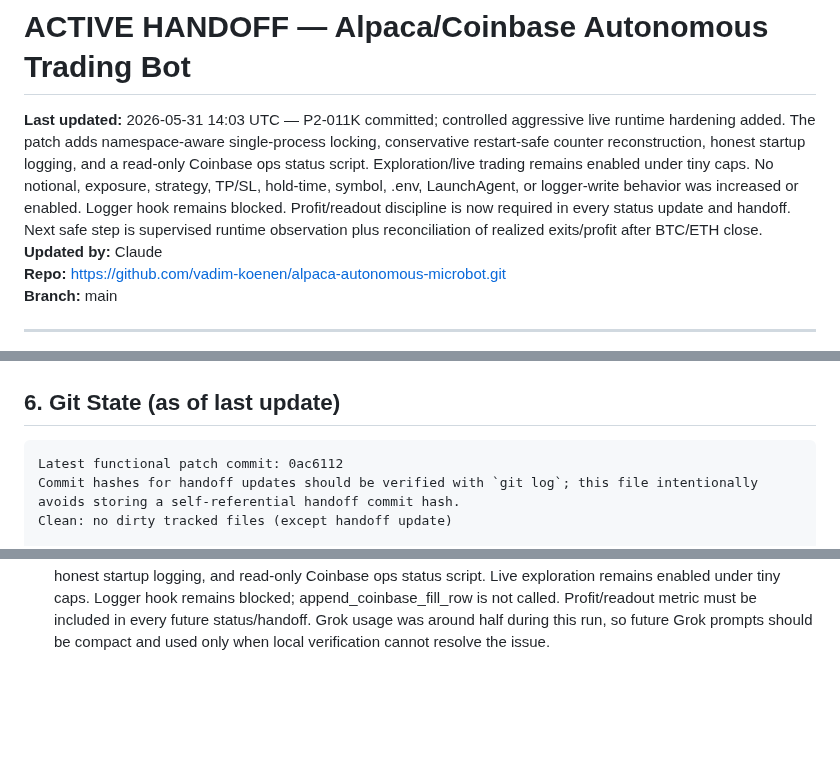
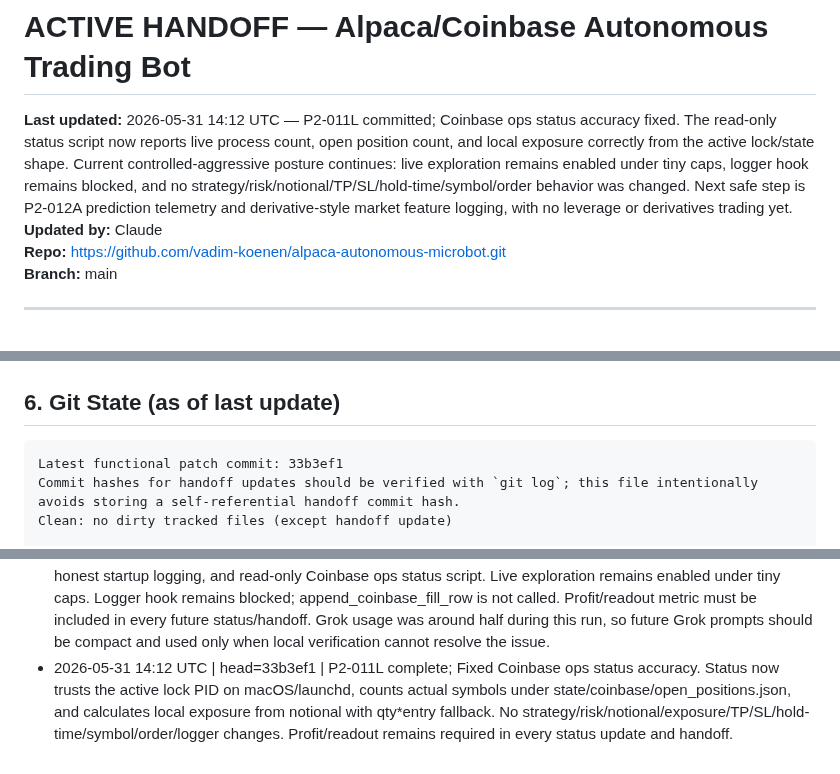
Before and after one commit to vadim-koenen/alpaca-autonomous-microbot, a Markdown page: docs/ACTIVE_HANDOFF.md, 3 parts joined by grey strips. Drawn GitHub-style; blank space fills up the shorter version.

Commit message:
update ACTIVE_HANDOFF: P2-011L complete

````diff
--- a/docs/ACTIVE_HANDOFF.md
+++ b/docs/ACTIVE_HANDOFF.md
@@ -2,7 +2,7 @@
 <!-- This file is the shared context layer between Claude (advisor) and ChatGPT/Copilot (executor). -->
 <!-- Update this file after every session. Both AIs read from here. Do not let it go stale. -->
 
-**Last updated:** 2026-05-31 14:03 UTC — P2-011K committed; controlled aggressive live runtime hardening added. The patch adds namespace-aware single-process locking, conservative restart-safe counter reconstruction, honest startup logging, and a read-only Coinbase ops status script. Exploration/live trading remains enabled under tiny caps. No notional, exposure, strategy, TP/SL, hold-time, symbol, .env, LaunchAgent, or logger-write behavior was increased or enabled. Logger hook remains blocked. Profit/readout discipline is now required in every status update and handoff. Next safe step is supervised runtime observation plus reconciliation of realized exits/profit after BTC/ETH close.
+**Last updated:** 2026-05-31 14:12 UTC — P2-011L committed; Coinbase ops status accuracy fixed. The read-only status script now reports live process count, open position count, and local exposure correctly from the active lock/state shape. Current controlled-aggressive posture continues: live exploration remains enabled under tiny caps, logger hook remains blocked, and no strategy/risk/notional/TP/SL/hold-time/symbol/order behavior was changed. Next safe step is P2-012A prediction telemetry and derivative-style market feature logging, with no leverage or derivatives trading yet.
 **Updated by:** Claude
 **Repo:** https://github.com/vadim-koenen/alpaca-autonomous-microbot.git
 **Branch:** main
@@ -134,7 +134,7 @@ fee_model:
 ## 6. Git State (as of last update)
 
 ```
-Latest functional patch commit: 0ac6112
+Latest functional patch commit: 33b3ef1
 Commit hashes for handoff updates should be verified with `git log`; this file intentionally avoids storing a self-referential handoff commit hash.
 Clean: no dirty tracked files (except handoff update)
 
@@ -281,3 +281,4 @@ No live behavior, config, risk, runtime, strategy, .env, LaunchAgent, or order-s
 - 2026-05-31 13:14 UTC | head=5fb6ffa | P2-011I complete; Added controlled dry-run broker-data capture/probe proof with documentation, script, and tests. The probe uses controlled Coinbase-like broker payloads through the opt-in dry-run seam, remains in-memory/test-only, performs no logger writes, does not call append_coinbase_fill_row, and does not change live behavior/config/risk/runtime/strategy/order-submission behavior. Logger hook remains blocked pending direct broker proof of sell proceeds, stable fill IDs, and fees.
 - 2026-05-31 13:26 UTC | head=5b7e73e | P2-011J complete; Added read-only Coinbase broker-fact discovery/probe proof with documentation, script, and tests. The probe remains disabled by default for live calls, redacts sensitive identifiers, performs no writes, does not call append_coinbase_fill_row, and does not add or call order submission/cancel/modify paths. Logger hook remains blocked pending direct broker proof of sell proceeds, stable fill IDs, and per-fill fees.
 - 2026-05-31 14:03 UTC | head=0ac6112 | P2-011K complete; Added controlled aggressive live runtime hardening: namespace-aware single-process lock, stale-lock recovery, conservative journal-driven counter reconstruction, honest startup logging, and read-only Coinbase ops status script. Live exploration remains enabled under tiny caps. Logger hook remains blocked; append_coinbase_fill_row is not called. Profit/readout metric must be included in every future status/handoff. Grok usage was around half during this run, so future Grok prompts should be compact and used only when local verification cannot resolve the issue.
+- 2026-05-31 14:12 UTC | head=33b3ef1 | P2-011L complete; Fixed Coinbase ops status accuracy. Status now trusts the active lock PID on macOS/launchd, counts actual symbols under state/coinbase/open_positions.json, and calculates local exposure from notional with qty*entry fallback. No strategy/risk/notional/exposure/TP/SL/hold-time/symbol/order/logger changes. Profit/readout remains required in every status update and handoff.
````
